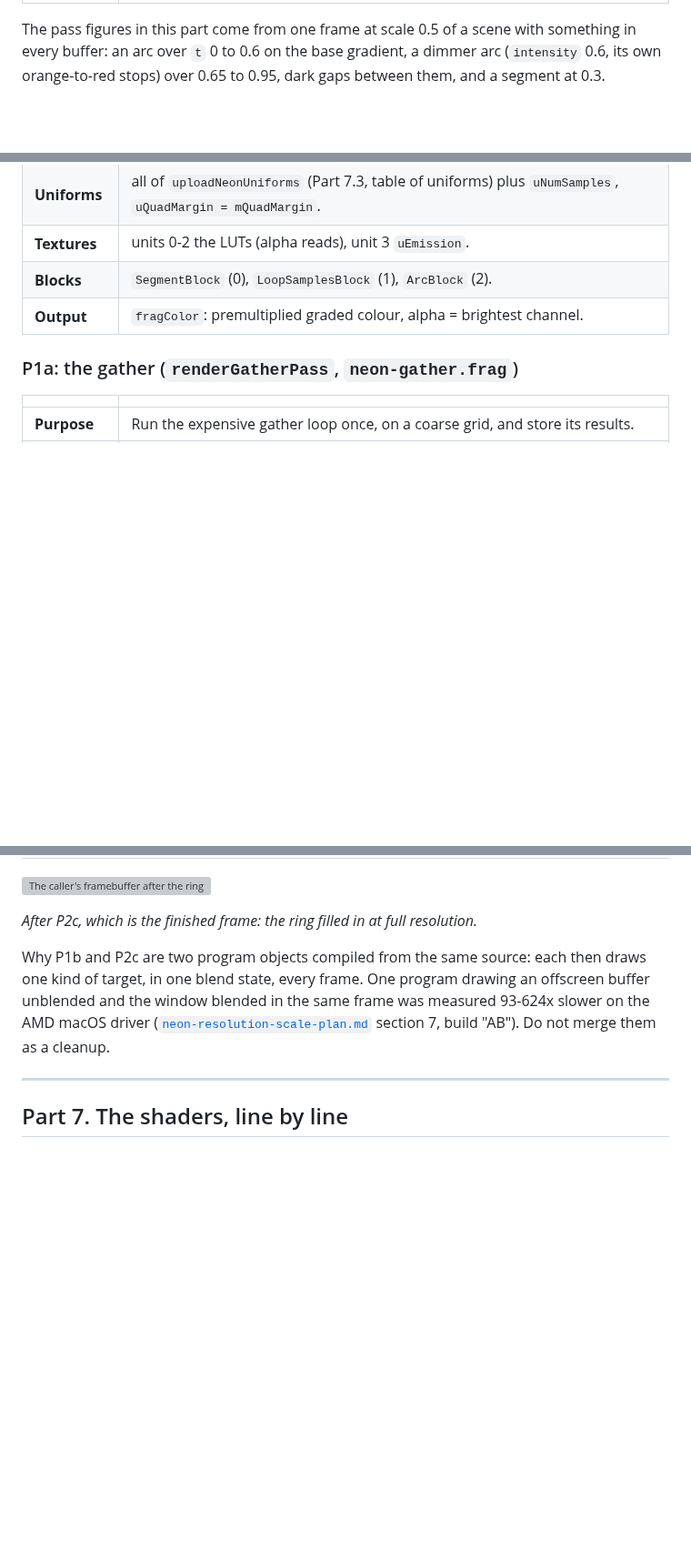
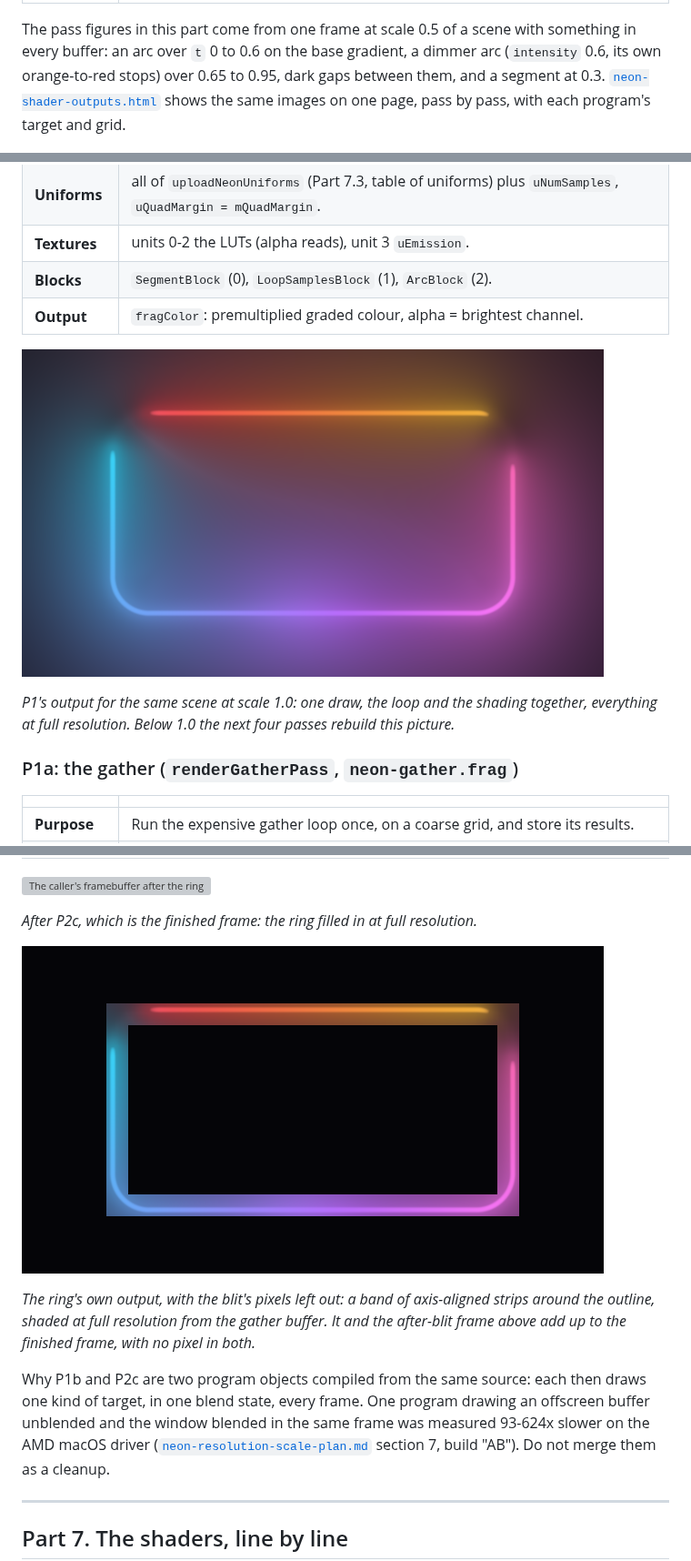
Before and after one commit to kudo1902/EdgeLightingEffect, a Markdown page: docs/neon-onboarding-guide.md, 3 parts joined by grey strips. Shown at 91% size. Rendered like a GitHub page; pictures changed too: docs/images/neon-onboarding/pass-p1-direct.png (added), docs/images/neon-onboarding/pass-p2c-ring-only.png (added); blank space fills up the shorter version; grey boxes are pictures that could not be loaded.

```diff
--- a/docs/neon-onboarding-guide.md
+++ b/docs/neon-onboarding-guide.md
@@ -1533,6 +1533,8 @@ The pass figures in this part come from one frame at scale 0.5 of a scene
 with something in every buffer: an arc over `t` 0 to 0.6 on the base gradient,
 a dimmer arc (`intensity` 0.6, its own orange-to-red stops) over 0.65 to 0.95,
 dark gaps between them, and a segment at 0.3.
+[`neon-shader-outputs.html`](neon-shader-outputs.html) shows the same images
+on one page, pass by pass, with each program's target and grid.
 
 ![The emission table](images/neon-onboarding/pass-p0-emission.png)
 
@@ -1555,6 +1557,12 @@ weight: 1, then 0.6 for the dimmer arc, 0 in the gaps), row 1's colour
 | **Blocks** | `SegmentBlock` (0), `LoopSamplesBlock` (1), `ArcBlock` (2). |
 | **Output** | `fragColor`: premultiplied graded colour, alpha = brightest channel. |
 
+![P1's output at scale 1.0](images/neon-onboarding/pass-p1-direct.png)
+
+*P1's output for the same scene at scale 1.0: one draw, the loop and the
+shading together, everything at full resolution. Below 1.0 the next four
+passes rebuild this picture.*
+
 ### P1a: the gather (`renderGatherPass`, `neon-gather.frag`)
 
 | | |
@@ -1645,6 +1653,13 @@ the glow can reach except the ring. The black band is where the ring will go.*
 
 *After P2c, which is the finished frame: the ring filled in at full
 resolution.*
+
+![The ring's own output](images/neon-onboarding/pass-p2c-ring-only.png)
+
+*The ring's own output, with the blit's pixels left out: a band of
+axis-aligned strips around the outline, shaded at full resolution from the
+gather buffer. It and the after-blit frame above add up to the finished frame,
+with no pixel in both.*
 
 Why P1b and P2c are two program objects compiled from the same source: each
 then draws one kind of target, in one blend state, every frame. One program
```
Also changed, not shown: CLAUDE.md (+1 -0 lines), tools/neon-guide-figures/README.md (+3 -1 lines), 2 other files.
